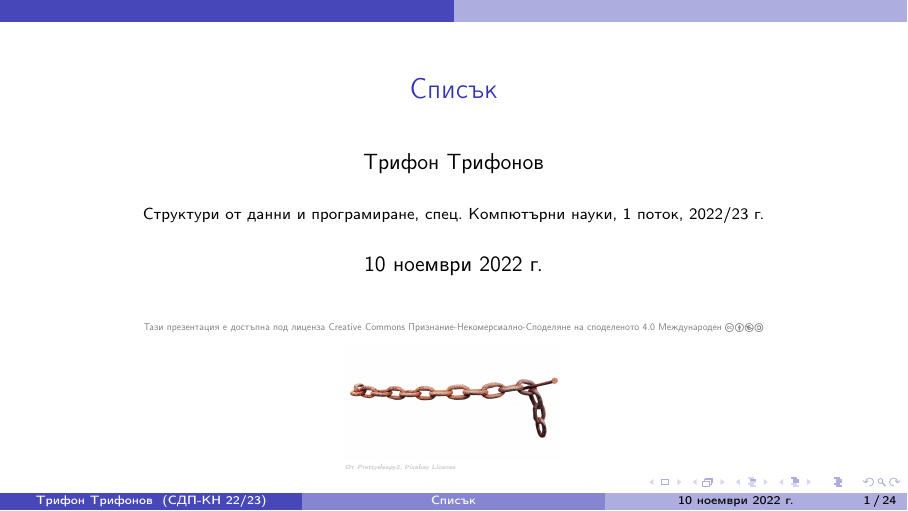
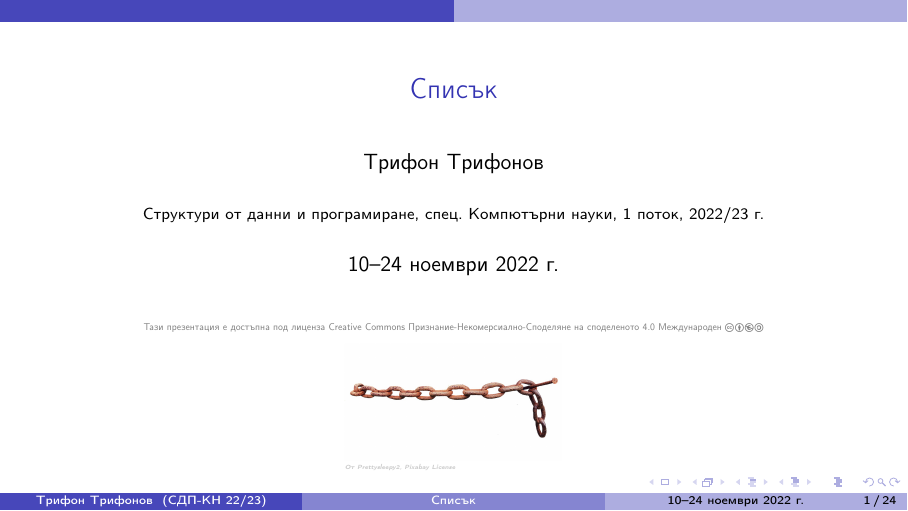
Before and after one commit to triffon/sdp-slides, LaTeX slides (2.3-list.tex): page 1 of 76. Compiled offline with pdfLaTeX.

Commit message:
Подготовка за следващата лекция

```diff
--- a/2.3-list.tex
+++ b/2.3-list.tex
@@ -8,7 +8,7 @@
 %\def\crtp{article}
 \def\crtp{all}
 
-\date{10 ноември 2022 г.}
+\date{10--24 ноември 2022 г.}
 
 \titlegraphicx{\untitledImageWithAttr{10em}{images/list.jpg}{Prettysleepy2}{https://pixabay.com/images/id-3517582/}{Pixabay License}}
 
```
